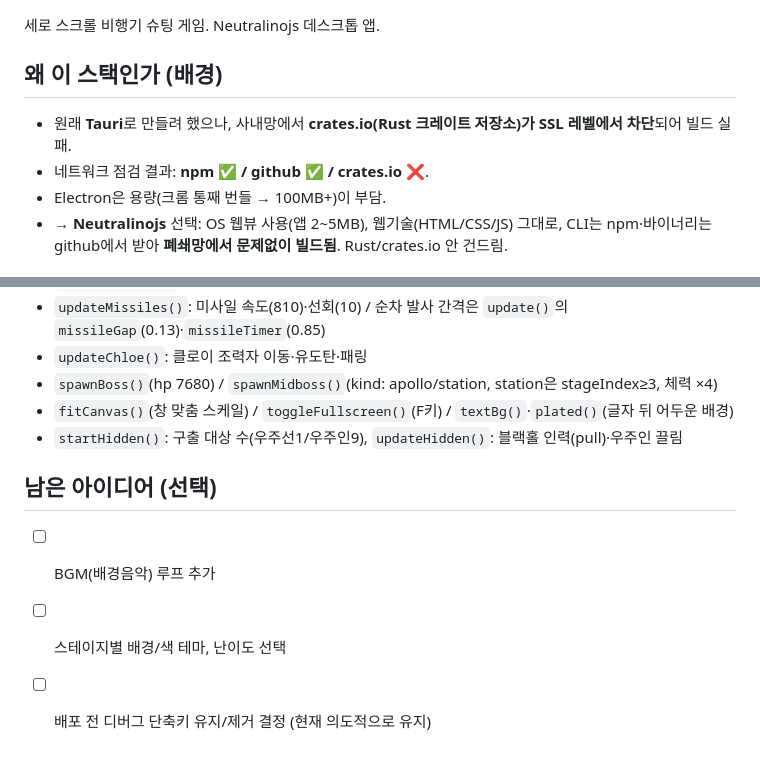
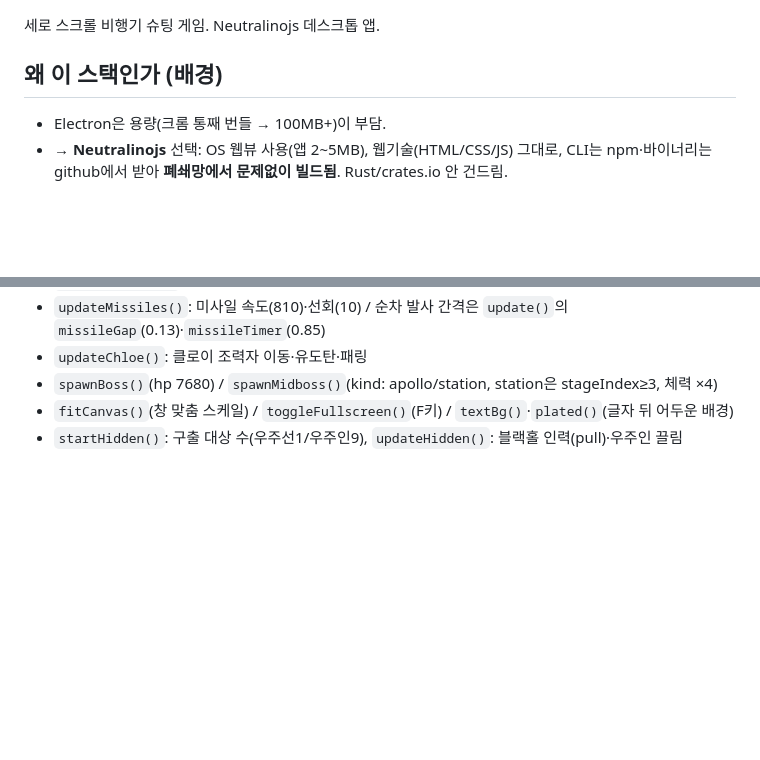
Before and after one commit to 6lueparr0t/sky-striker, a Markdown page: DEVLOG.md, 2 parts joined by grey strips. Drawn GitHub-style; blank space fills up the shorter version.

Commit message:
Update DEVLOG with tech stack rationale and feature ideas
Removed ideas for future features and clarified technology stack choices.

```diff
--- a/DEVLOG.md
+++ b/DEVLOG.md
@@ -4,8 +4,6 @@
 
 ## 왜 이 스택인가 (배경)
 
-- 원래 **Tauri**로 만들려 했으나, 사내망에서 **crates.io(Rust 크레이트 저장소)가 SSL 레벨에서 차단**되어 빌드 실패.
-- 네트워크 점검 결과: **npm ✅ / github ✅ / crates.io ❌**.
 - Electron은 용량(크롬 통째 번들 → 100MB+)이 부담.
 - → **Neutralinojs** 선택: OS 웹뷰 사용(앱 2~5MB), 웹기술(HTML/CSS/JS) 그대로, CLI는 npm·바이너리는 github에서 받아 **폐쇄망에서 문제없이 빌드됨**. Rust/crates.io 안 건드림.
 
@@ -135,9 +133,3 @@ neu build --release     # 배포용 zip까지
 - `spawnBoss()`(hp 7680) / `spawnMidboss()`(kind: apollo/station, station은 stageIndex≥3, 체력 ×4)
 - `fitCanvas()`(창 맞춤 스케일) / `toggleFullscreen()`(F키) / `textBg()`·`plated()`(글자 뒤 어두운 배경)
 - `startHidden()`: 구출 대상 수(우주선1/우주인9), `updateHidden()`: 블랙홀 인력(pull)·우주인 끌림
-
-## 남은 아이디어 (선택)
-
-- [ ] BGM(배경음악) 루프 추가
-- [ ] 스테이지별 배경/색 테마, 난이도 선택
-- [ ] 배포 전 디버그 단축키 유지/제거 결정 (현재 의도적으로 유지)
```
